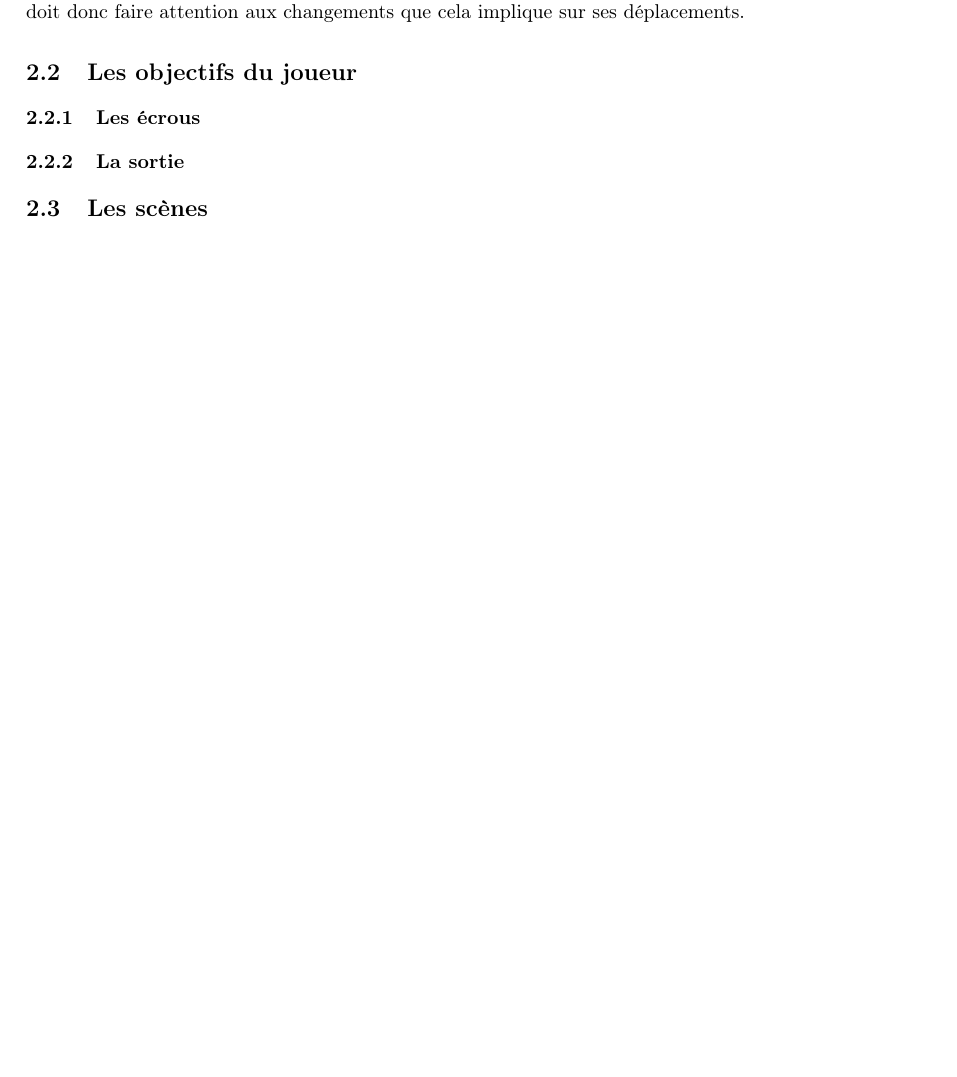
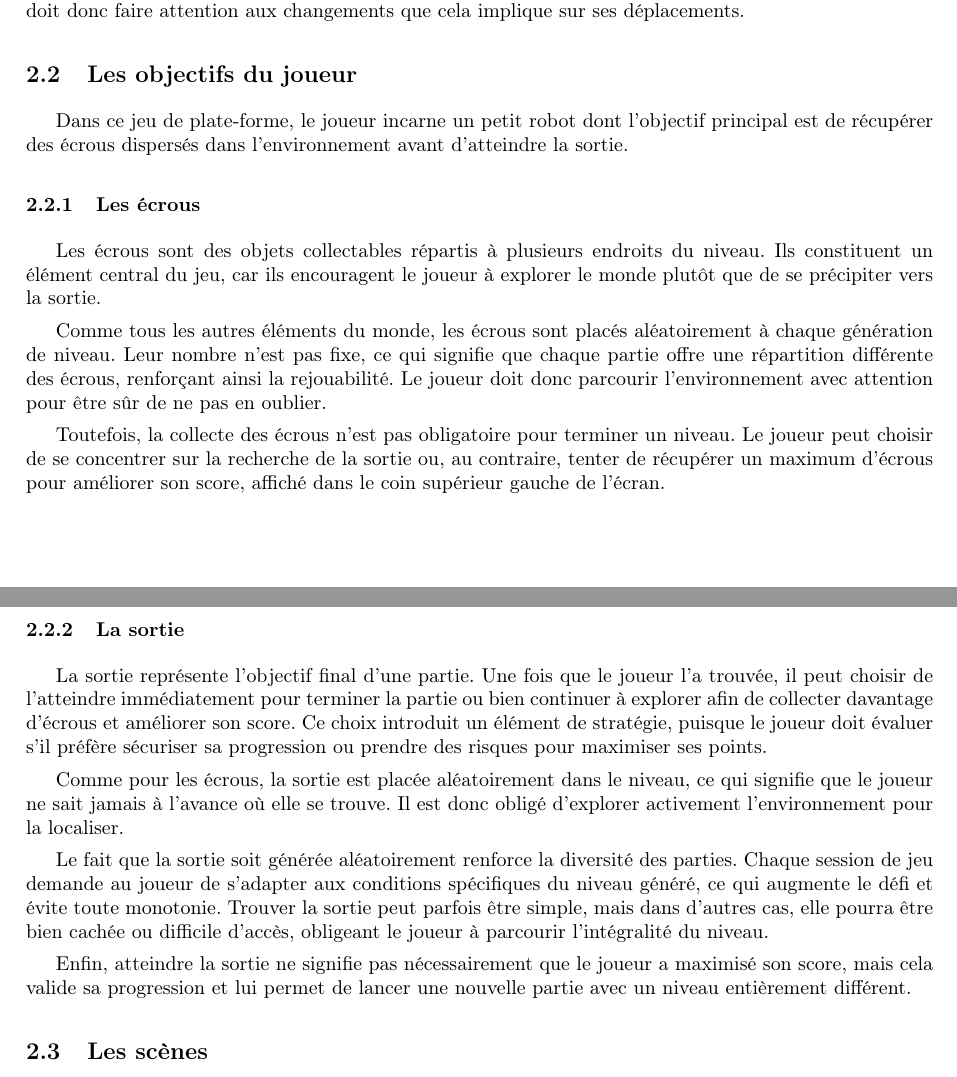
Before and after one commit to EnderiteFox/Project-Procedurally-Generated-Platformer, a LaTeX document (report/main.tex): part of page 6 of 10 before the commit and two parts of pages 6 and 7 of 11 after it, the two joined at a grey line, cut so that both start at the same text, the shorter picture padded with empty space. Compiled offline with pdfLaTeX.

Commit message:
added presentation of game objectives

```diff
--- a/report/main.tex
+++ b/report/main.tex
@@ -94,9 +94,30 @@ que cela implique sur ses déplacements.
 
 
 \subsection{Les objectifs du joueur}
+
+Dans ce jeu de plate-forme, le joueur incarne un petit robot dont l’objectif principal est de récupérer des écrous dispersés dans l’environnement avant d’atteindre la sortie.
+
+
 \subsubsection{Les écrous}
 
+Les écrous sont des objets collectables répartis à plusieurs endroits du niveau. Ils constituent un élément central du jeu, car ils encouragent le joueur à explorer le monde plutôt que de se précipiter vers la sortie.
+
+Comme tous les autres éléments du monde, les écrous sont placés aléatoirement à chaque génération de niveau. Leur nombre n’est pas fixe, ce qui signifie que chaque partie offre une répartition différente des écrous, renforçant ainsi la rejouabilité. Le joueur doit donc parcourir l’environnement avec attention pour être sûr de ne pas en oublier.
+
+Toutefois, la collecte des écrous n’est pas obligatoire pour terminer un niveau. Le joueur peut choisir de se concentrer sur la recherche de la sortie ou, au contraire, tenter de récupérer un maximum d’écrous pour améliorer son score, affiché dans le coin supérieur gauche de l’écran.
+
+
 \subsubsection{La sortie}
+
+La sortie représente l'objectif final d'une partie. Une fois que le joueur l'a trouvée, il peut choisir de l’atteindre immédiatement pour terminer la partie ou bien continuer à explorer afin de collecter davantage d’écrous et améliorer son score. Ce choix introduit un élément de stratégie, puisque le joueur doit évaluer s’il préfère sécuriser sa progression ou prendre des risques pour maximiser ses points.
+
+Comme pour les écrous, la sortie est placée aléatoirement dans le niveau, ce qui signifie que le joueur ne sait jamais à l’avance où elle se trouve. Il est donc obligé d’explorer activement l’environnement pour la localiser.
+
+Le fait que la sortie soit générée aléatoirement renforce la diversité des parties. Chaque session de jeu demande au joueur de s’adapter aux conditions spécifiques du niveau généré, ce qui augmente le défi et évite toute monotonie. Trouver la sortie peut parfois être simple, mais dans d’autres cas, elle pourra être bien cachée ou difficile d’accès, obligeant le joueur à parcourir l’intégralité du niveau.
+
+Enfin, atteindre la sortie ne signifie pas nécessairement que le joueur a maximisé son score, mais cela valide sa progression et lui permet de lancer une nouvelle partie avec un niveau entièrement différent.
+
+
 
 \subsection{Les scènes}
 
```
Also changed, not shown: report/main.pdf (deleted).
